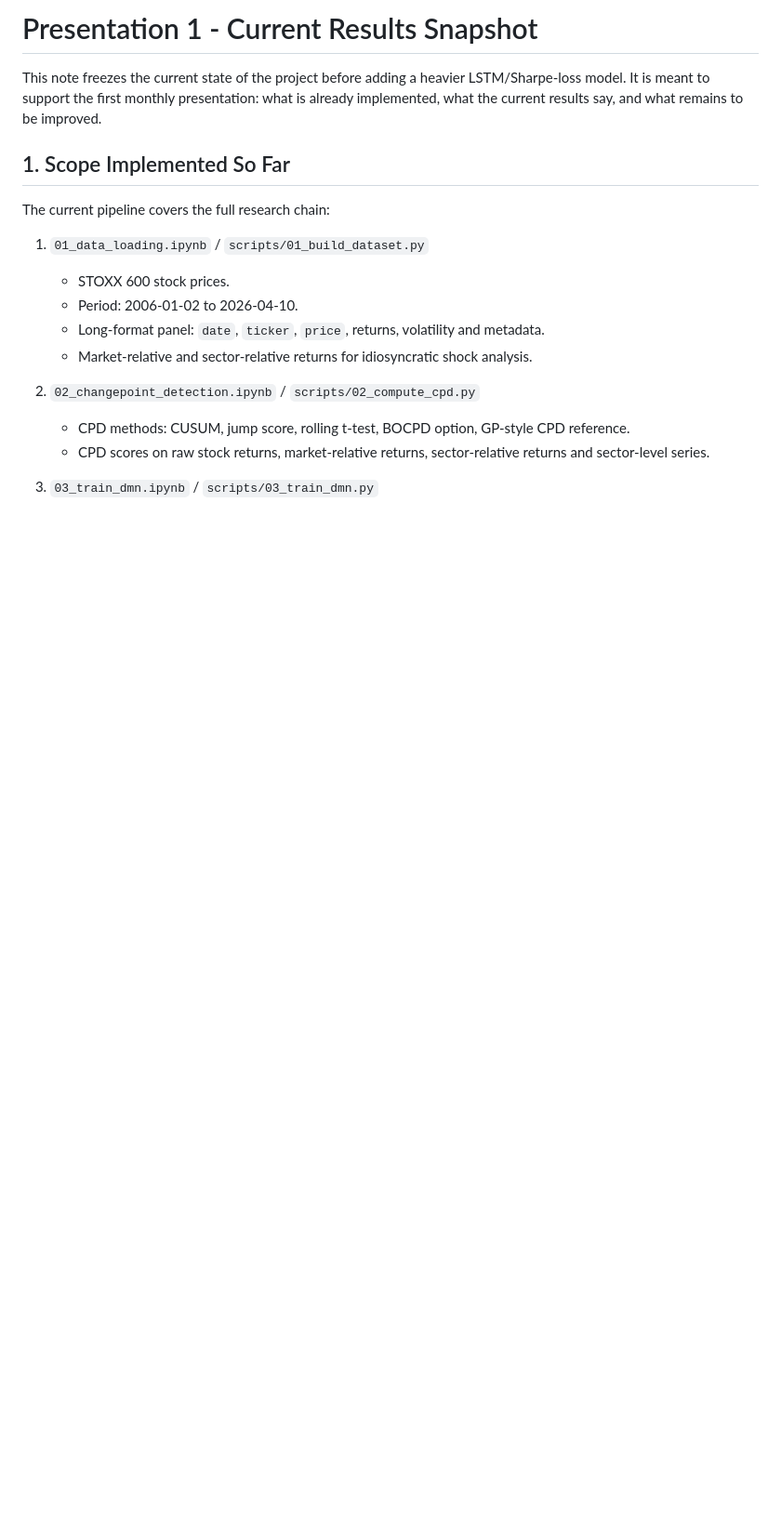
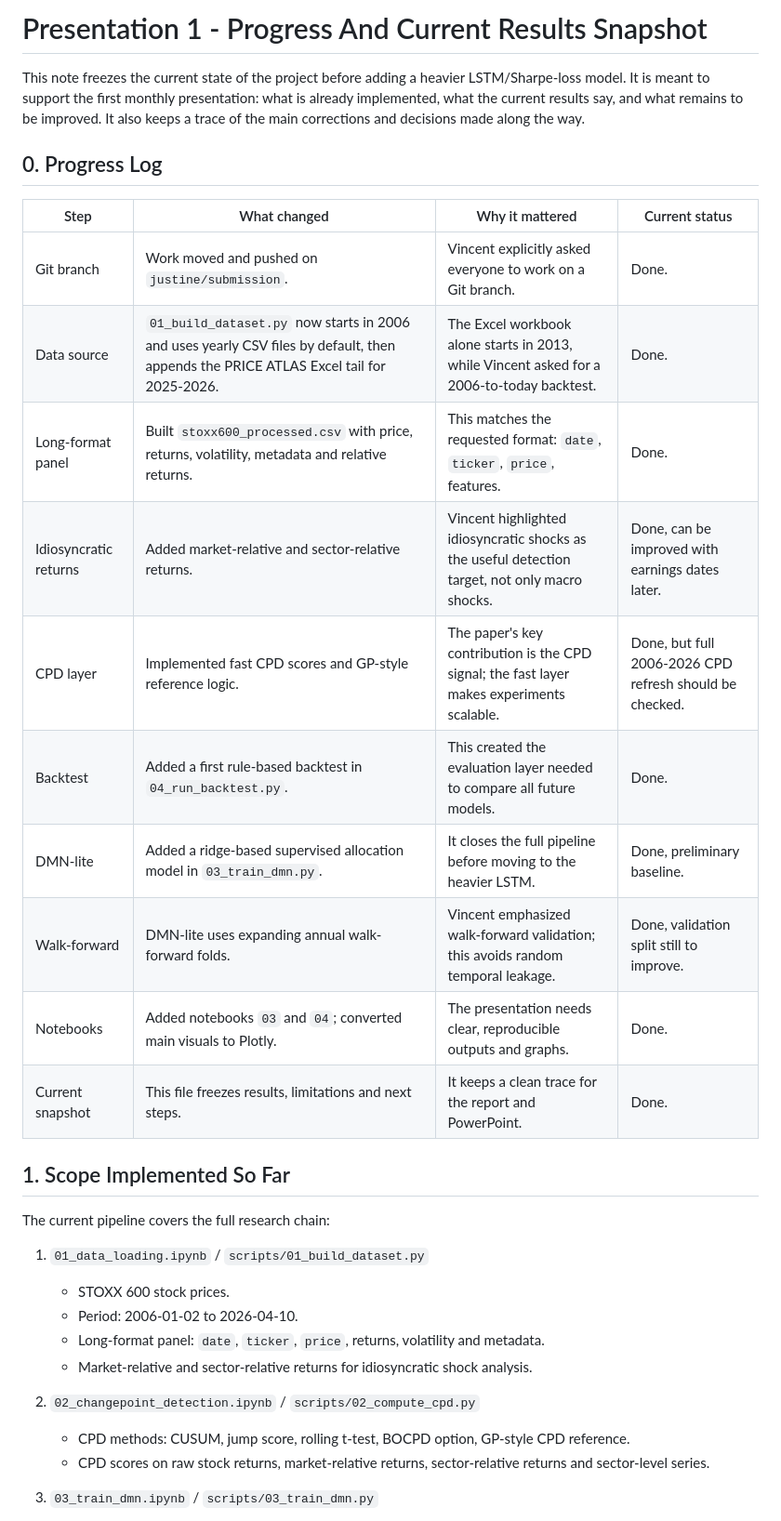
Before and after one commit to VNAZZARENO/Pergam_MSc_2026, a Markdown page: documentation/presentation1_current_results.md, the part around one of its changes. Shown at 93% size. Rendered like a GitHub page; blank space fills up the shorter version.

```diff
--- a/documentation/presentation1_current_results.md
+++ b/documentation/presentation1_current_results.md
@@ -1,9 +1,25 @@
-# Presentation 1 - Current Results Snapshot
+# Presentation 1 - Progress And Current Results Snapshot
 
 This note freezes the current state of the project before adding a heavier
 LSTM/Sharpe-loss model. It is meant to support the first monthly presentation:
 what is already implemented, what the current results say, and what remains to
-be improved.
+be improved. It also keeps a trace of the main corrections and decisions made
+along the way.
+
+## 0. Progress Log
+
+| Step | What changed | Why it mattered | Current status |
+|---|---|---|---|
+| Git branch | Work moved and pushed on `justine/submission`. | Vincent explicitly asked everyone to work on a Git branch. | Done. |
+| Data source | `01_build_dataset.py` now starts in 2006 and uses yearly CSV files by default, then appends the PRICE ATLAS Excel tail for 2025-2026. | The Excel workbook alone starts in 2013, while Vincent asked for a 2006-to-today backtest. | Done. |
+| Long-format panel | Built `stoxx600_processed.csv` with price, returns, volatility, metadata and relative returns. | This matches the requested format: `date`, `ticker`, `price`, features. | Done. |
+| Idiosyncratic returns | Added market-relative and sector-relative returns. | Vincent highlighted idiosyncratic shocks as the useful detection target, not only macro shocks. | Done, can be improved with earnings dates later. |
+| CPD layer | Implemented fast CPD scores and GP-style reference logic. | The paper's key contribution is the CPD signal; the fast layer makes experiments scalable. | Done, but full 2006-2026 CPD refresh should be checked. |
+| Backtest | Added a first rule-based backtest in `04_run_backtest.py`. | This created the evaluation layer needed to compare all future models. | Done. |
+| DMN-lite | Added a ridge-based supervised allocation model in `03_train_dmn.py`. | It closes the full pipeline before moving to the heavier LSTM. | Done, preliminary baseline. |
+| Walk-forward | DMN-lite uses expanding annual walk-forward folds. | Vincent emphasized walk-forward validation; this avoids random temporal leakage. | Done, validation split still to improve. |
+| Notebooks | Added notebooks `03` and `04`; converted main visuals to Plotly. | The presentation needs clear, reproducible outputs and graphs. | Done. |
+| Current snapshot | This file freezes results, limitations and next steps. | It keeps a clean trace for the report and PowerPoint. | Done. |
 
 ## 1. Scope Implemented So Far
 
```
Also changed, not shown: other parts of documentation/presentation1_current_results.md (+25 -0 lines).
